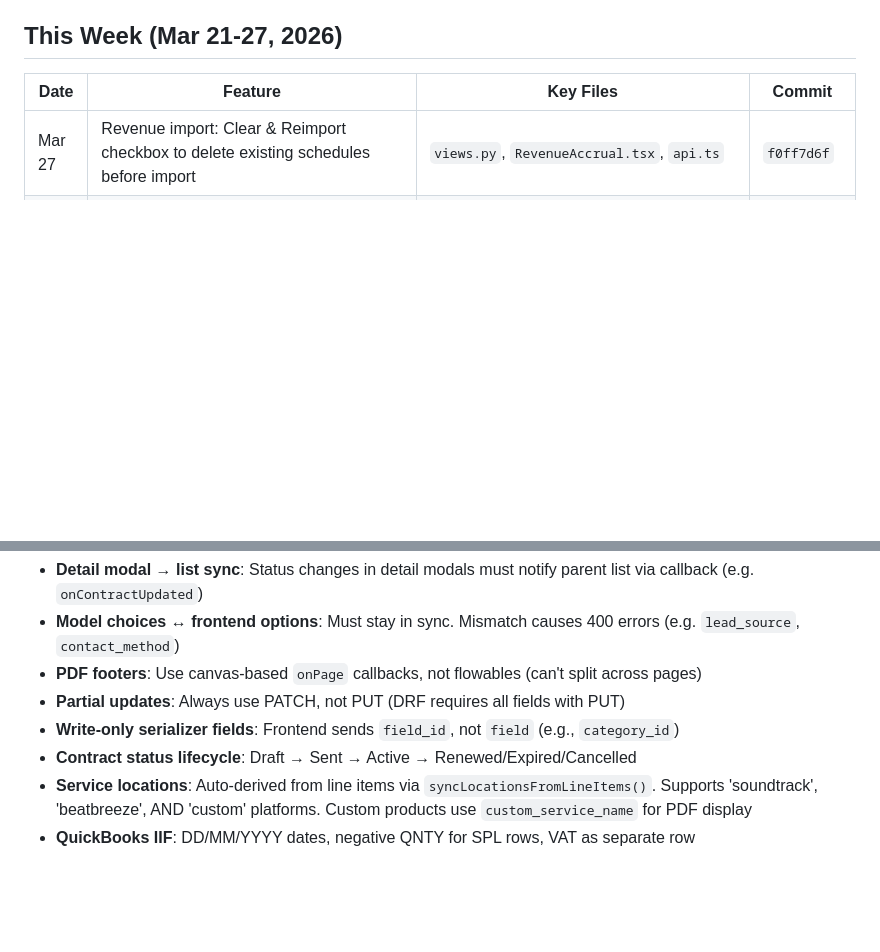
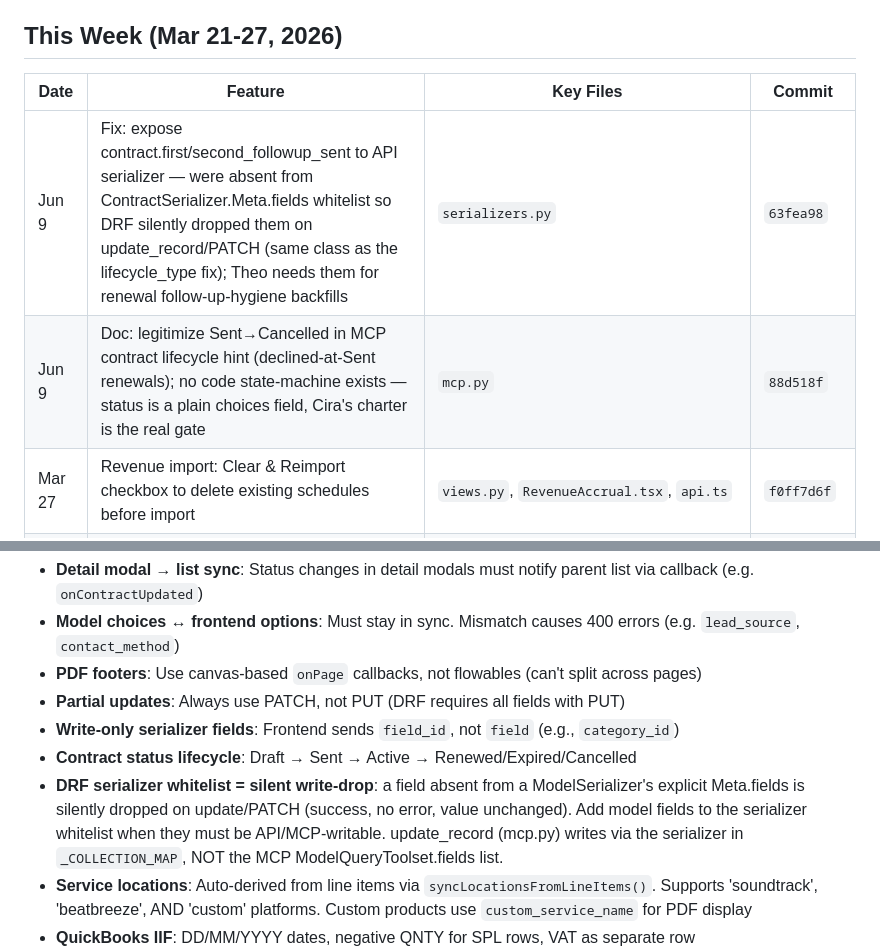
Before and after one commit to brightears/bmasia-crm, a Markdown page: .claude/rules/implementation-history.md, 2 parts joined by grey strips. Drawn GitHub-style; blank space fills up the shorter version.

```diff
--- a/.claude/rules/implementation-history.md
+++ b/.claude/rules/implementation-history.md
@@ -7,6 +7,8 @@
 
 | Date | Feature | Key Files | Commit |
 |------|---------|-----------|--------|
+| Jun 9 | Fix: expose contract.first/second_followup_sent to API serializer — were absent from ContractSerializer.Meta.fields whitelist so DRF silently dropped them on update_record/PATCH (same class as the lifecycle_type fix); Theo needs them for renewal follow-up-hygiene backfills | `serializers.py` | `63fea98` |
+| Jun 9 | Doc: legitimize Sent→Cancelled in MCP contract lifecycle hint (declined-at-Sent renewals); no code state-machine exists — status is a plain choices field, Cira's charter is the real gate | `mcp.py` | `88d518f` |
 | Mar 27 | Revenue import: Clear & Reimport checkbox to delete existing schedules before import | `views.py`, `RevenueAccrual.tsx`, `api.ts` | `f0ff7d6f` |
 | Mar 26 | Fix revenue import 500: datetime vs date type mismatch in _parse_date() | `revenue_recognition_service.py` | `92cae18d` |
 | Mar 21 | MCP server: django-mcp-server with sales + tech support tools, PDF generation, query collections | `crm_app/mcp.py`, `mcp_auth.py`, `settings.py`, `urls.py` | `574f676f` |
@@ -77,6 +79,7 @@
 - **Partial updates**: Always use PATCH, not PUT (DRF requires all fields with PUT)
 - **Write-only serializer fields**: Frontend sends `field_id`, not `field` (e.g., `category_id`)
 - **Contract status lifecycle**: Draft → Sent → Active → Renewed/Expired/Cancelled
+- **DRF serializer whitelist = silent write-drop**: a field absent from a ModelSerializer's explicit Meta.fields is silently dropped on update/PATCH (success, no error, value unchanged). Add model fields to the serializer whitelist when they must be API/MCP-writable. update_record (mcp.py) writes via the serializer in `_COLLECTION_MAP`, NOT the MCP ModelQueryToolset.fields list.
 - **Service locations**: Auto-derived from line items via `syncLocationsFromLineItems()`. Supports 'soundtrack', 'beatbreeze', AND 'custom' platforms. Custom products use `custom_service_name` for PDF display
 - **QuickBooks IIF**: DD/MM/YYYY dates, negative QNTY for SPL rows, VAT as separate row
 - **Email PDF generation**: All send methods (quote/contract/invoice/receipt) must use `RequestFactory` → viewset `pdf()` to generate full PDF. Never use inline fallback generators. `BaseModelViewSet.log_action()` skips audit log for AnonymousUser
```
Also changed, not shown: MEMORY.md (added, +5 -0 lines).
